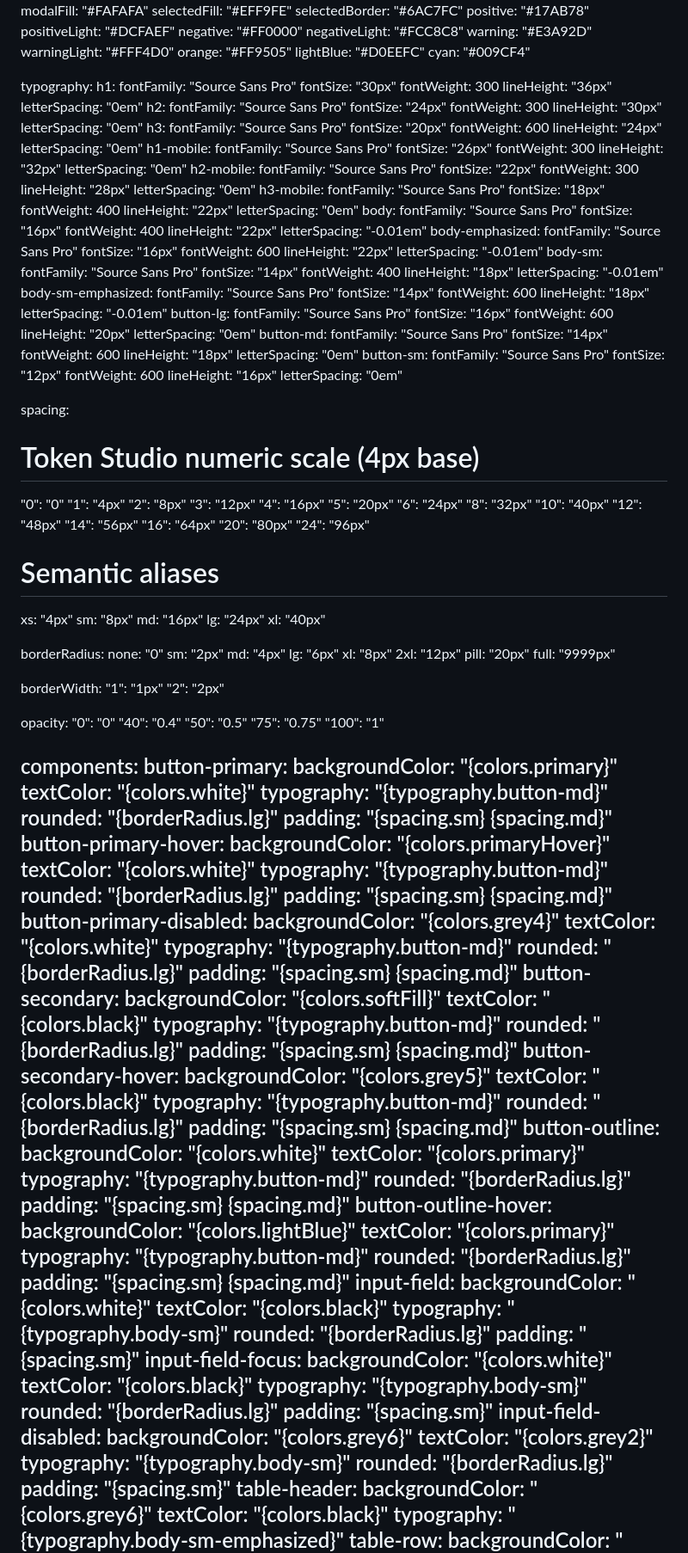
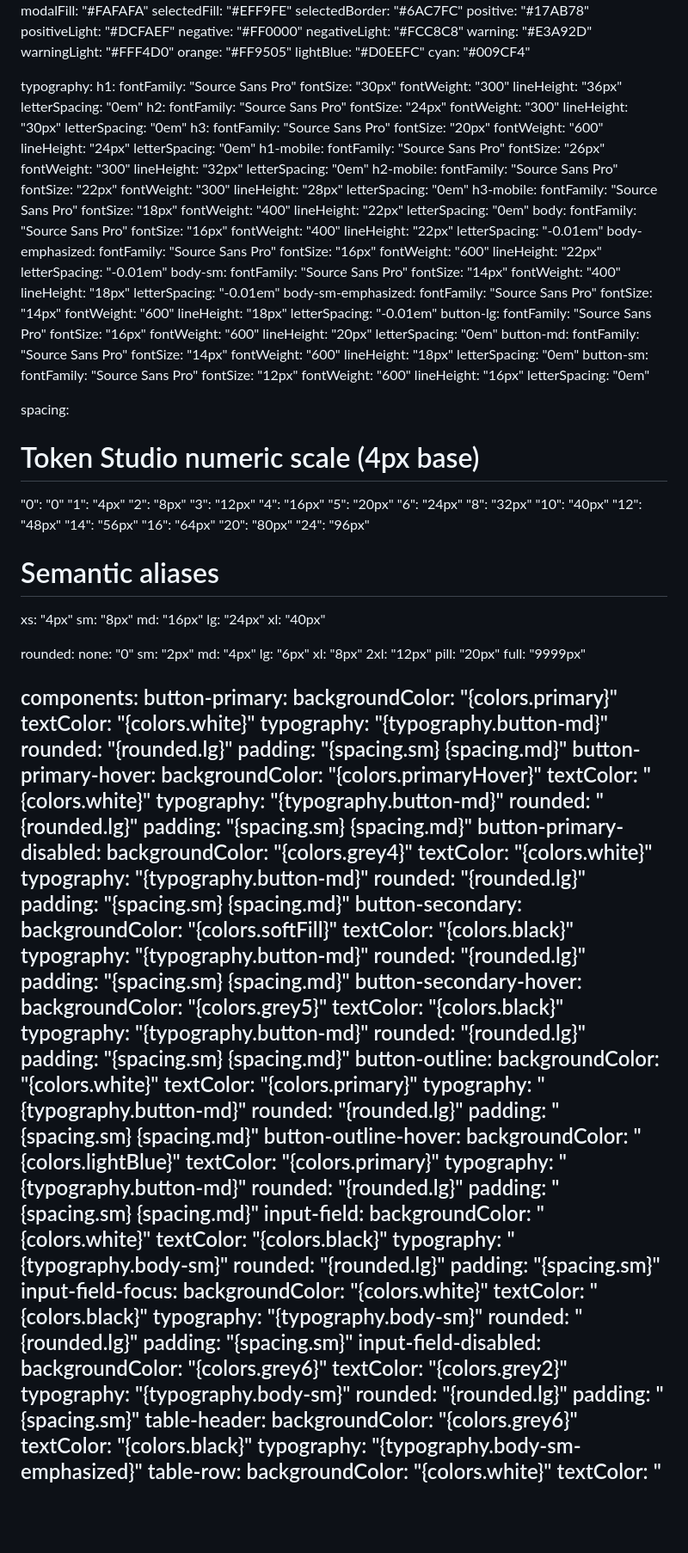
Before and after one commit to NotTheVeal/Design.md, a Markdown page: design.md, the part around one of its changes. Shown at 86% size. Drawn GitHub-style; blank space fills up the shorter version.

```diff
--- a/design.md
+++ b/design.md
@@ -63,79 +63,79 @@ typography:
   h1:
     fontFamily: "Source Sans Pro"
     fontSize: "30px"
-    fontWeight: 300
+    fontWeight: "300"
     lineHeight: "36px"
     letterSpacing: "0em"
   h2:
     fontFamily: "Source Sans Pro"
     fontSize: "24px"
-    fontWeight: 300
+    fontWeight: "300"
     lineHeight: "30px"
     letterSpacing: "0em"
   h3:
     fontFamily: "Source Sans Pro"
     fontSize: "20px"
-    fontWeight: 600
+    fontWeight: "600"
     lineHeight: "24px"
     letterSpacing: "0em"
   h1-mobile:
     fontFamily: "Source Sans Pro"
     fontSize: "26px"
-    fontWeight: 300
+    fontWeight: "300"
     lineHeight: "32px"
     letterSpacing: "0em"
   h2-mobile:
     fontFamily: "Source Sans Pro"
     fontSize: "22px"
-    fontWeight: 300
+    fontWeight: "300"
     lineHeight: "28px"
     letterSpacing: "0em"
   h3-mobile:
     fontFamily: "Source Sans Pro"
     fontSize: "18px"
-    fontWeight: 400
+    fontWeight: "400"
     lineHeight: "22px"
     letterSpacing: "0em"
   body:
     fontFamily: "Source Sans Pro"
     fontSize: "16px"
-    fontWeight: 400
+    fontWeight: "400"
     lineHeight: "22px"
     letterSpacing: "-0.01em"
   body-emphasized:
     fontFamily: "Source Sans Pro"
     fontSize: "16px"
-    fontWeight: 600
+    fontWeight: "600"
     lineHeight: "22px"
     letterSpacing: "-0.01em"
   body-sm:
     fontFamily: "Source Sans Pro"
     fontSize: "14px"
-    fontWeight: 400
+    fontWeight: "400"
     lineHeight: "18px"
     letterSpacing: "-0.01em"
   body-sm-emphasized:
     fontFamily: "Source Sans Pro"
     fontSize: "14px"
-    fontWeight: 600
+    fontWeight: "600"
     lineHeight: "18px"
     letterSpacing: "-0.01em"
   button-lg:
     fontFamily: "Source Sans Pro"
     fontSize: "16px"
-    fontWeight: 600
+    fontWeight: "600"
     lineHeight: "20px"
     letterSpacing: "0em"
   button-md:
     fontFamily: "Source Sans Pro"
     fontSize: "14px"
-    fontWeight: 600
+    fontWeight: "600"
     lineHeight: "18px"
     letterSpacing: "0em"
   button-sm:
     fontFamily: "Source Sans Pro"
     fontSize: "12px"
-    fontWeight: 600
+    fontWeight: "600"
     lineHeight: "16px"
     letterSpacing: "0em"
 
@@ -162,7 +162,7 @@ spacing:
   lg: "24px"
   xl: "40px"
 
-borderRadius:
+rounded:
   none: "0"
   sm: "2px"
   md: "4px"
@@ -172,77 +172,66 @@ borderRadius:
   pill: "20px"
   full: "9999px"
 
-borderWidth:
-  "1": "1px"
-  "2": "2px"
-
-opacity:
-  "0": "0"
-  "40": "0.4"
-  "50": "0.5"
-  "75": "0.75"
-  "100": "1"
-
 components:
   button-primary:
     backgroundColor: "{colors.primary}"
     textColor: "{colors.white}"
     typography: "{typography.button-md}"
-    rounded: "{borderRadius.lg}"
+    rounded: "{rounded.lg}"
     padding: "{spacing.sm} {spacing.md}"
   button-primary-hover:
     backgroundColor: "{colors.primaryHover}"
     textColor: "{colors.white}"
     typography: "{typography.button-md}"
-    rounded: "{borderRadius.lg}"
+    rounded: "{rounded.lg}"
     padding: "{spacing.sm} {spacing.md}"
   button-primary-disabled:
     backgroundColor: "{colors.grey4}"
     textColor: "{colors.white}"
     typography: "{typography.button-md}"
-    rounded: "{borderRadius.lg}"
+    rounded: "{rounded.lg}"
     padding: "{spacing.sm} {spacing.md}"
   button-secondary:
     backgroundColor: "{colors.softFill}"
     textColor: "{colors.black}"
     typography: "{typography.button-md}"
-    rounded: "{borderRadius.lg}"
+    rounded: "{rounded.lg}"
     padding: "{spacing.sm} {spacing.md}"
   button-secondary-hover:
     backgroundColor: "{colors.grey5}"
     textColor: "{colors.black}"
     typography: "{typography.button-md}"
-    rounded: "{borderRadius.lg}"
+    rounded: "{rounded.lg}"
     padding: "{spacing.sm} {spacing.md}"
   button-outline:
     backgroundColor: "{colors.white}"
     textColor: "{colors.primary}"
     typography: "{typography.button-md}"
-    rounded: "{borderRadius.lg}"
+    rounded: "{rounded.lg}"
     padding: "{spacing.sm} {spacing.md}"
   button-outline-hover:
     backgroundColor: "{colors.lightBlue}"
     textColor: "{colors.primary}"
     typography: "{typography.button-md}"
-    rounded: "{borderRadius.lg}"
+    rounded: "{rounded.lg}"
     padding: "{spacing.sm} {spacing.md}"
   input-field:
     backgroundColor: "{colors.white}"
     textColor: "{colors.black}"
     typography: "{typography.body-sm}"
-    rounded: "{borderRadius.lg}"
+    rounded: "{rounded.lg}"
     padding: "{spacing.sm}"
   input-field-focus:
     backgroundColor: "{colors.white}"
     textColor: "{colors.black}"
     typography: "{typography.body-sm}"
-    rounded: "{borderRadius.lg}"
+    rounded: "{rounded.lg}"
     padding: "{spacing.sm}"
   input-field-disabled:
     backgroundColor: "{colors.grey6}"
     textColor: "{colors.grey2}"
     typography: "{typography.body-sm}"
-    rounded: "{borderRadius.lg}"
+    rounded: "{rounded.lg}"
     padding: "{spacing.sm}"
   table-header:
     backgroundColor: "{colors.grey6}"
```
Also changed, not shown: other parts of design.md (+56 -56 lines).
